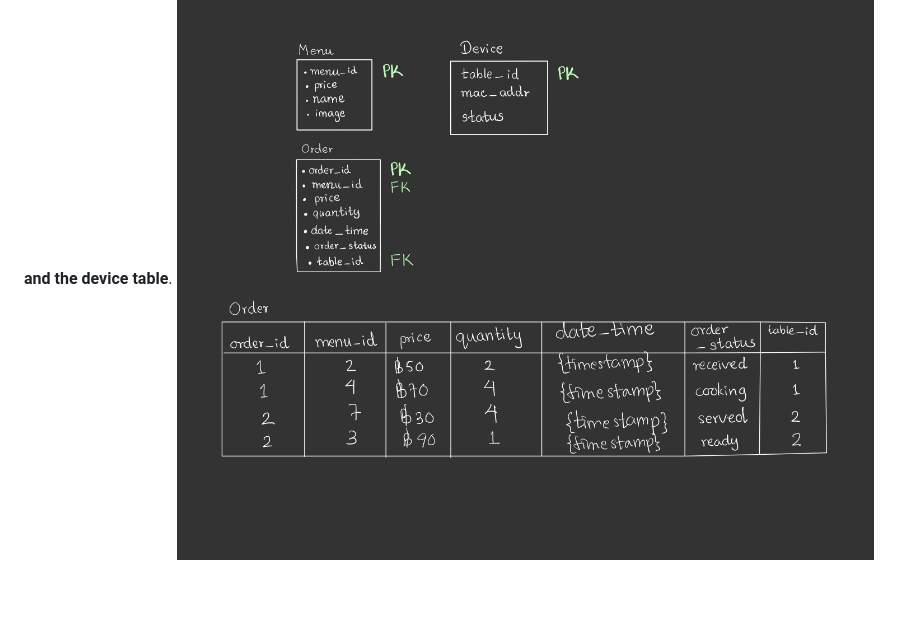
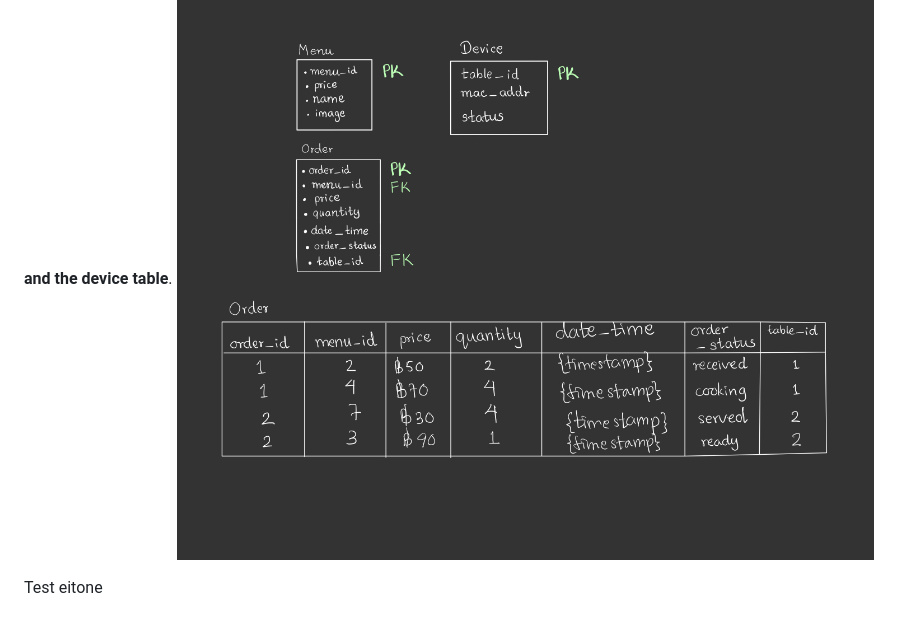
Before and after one commit to Ksengnupan/SoftwareDesignAIoT, a Markdown page: README.md, the part around the change. GitHub-like rendering; blank space fills up the shorter version.

Commit message:
eitone branch

```diff
--- a/README.md
+++ b/README.md
@@ -66,3 +66,5 @@ Software system consists of **user interface, web server and database**. The fir
 ### DataBase Shema
 The following is the database schema for the system. The database consists of **three tables**. The **order table, menu table and the device table**.
 ![Statistic Sequence Design](/images/schema.jpg)
+
+Test eitone
```
